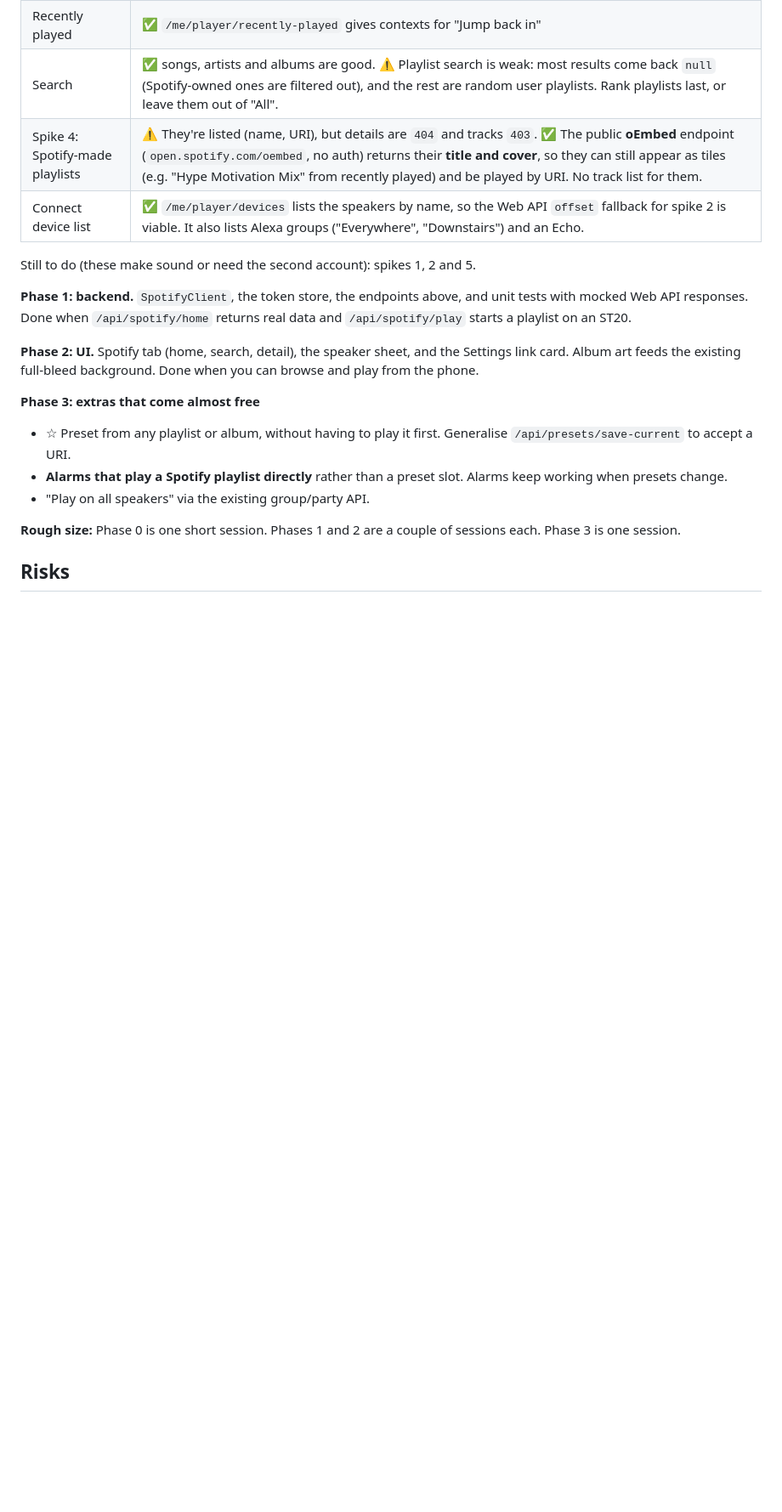
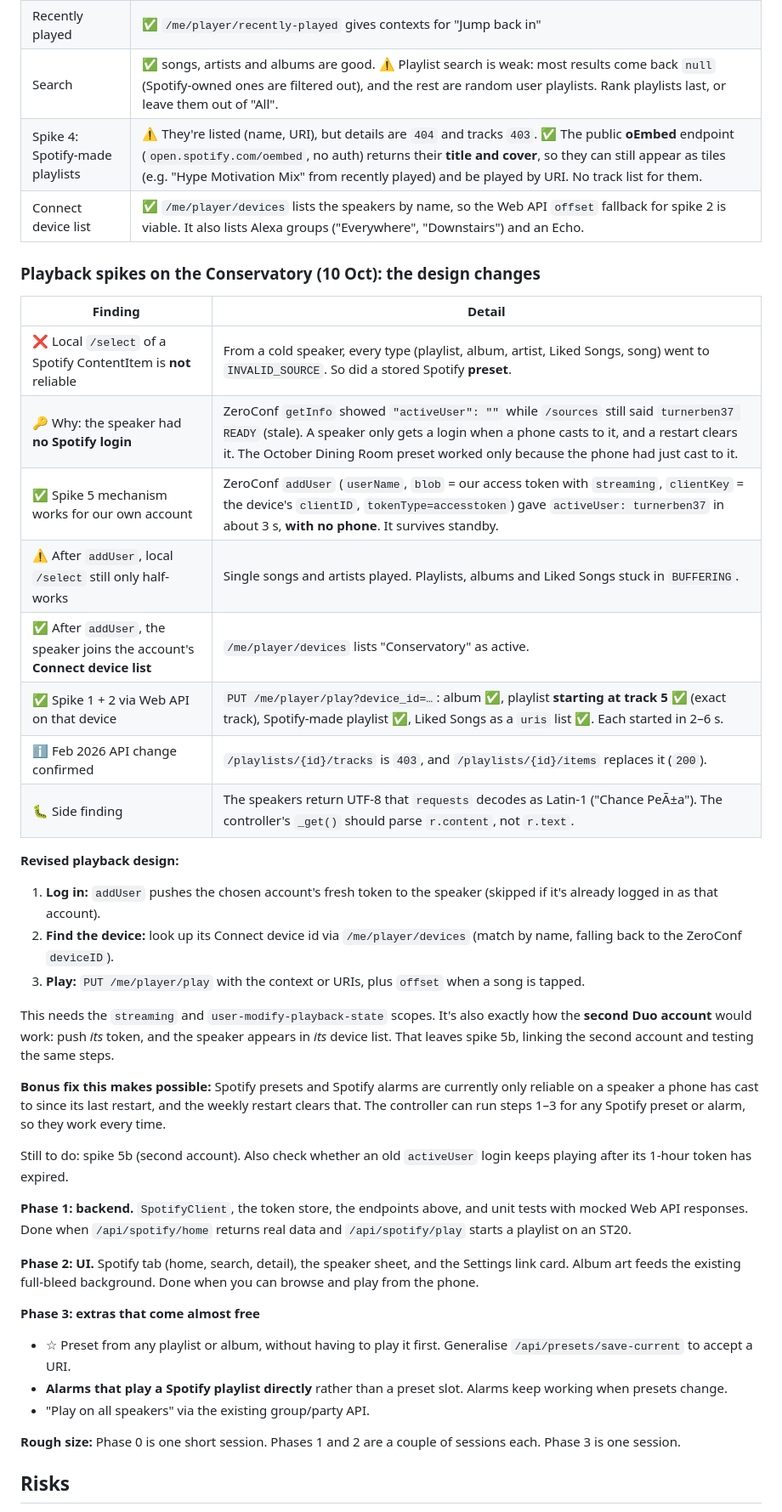
Before and after one commit to bttechcouk/SoundTouch, a Markdown page: docs/plans/spotify-browser.md, the part around the change. Shown at 85% size. Drawn GitHub-style; blank space fills up the shorter version.

Commit message:
docs(spotify-browser): playback spikes — play via ZeroConf login + Web API
Local /select of Spotify content fails on a speaker with no Spotify login
(activeUser empty — logins come only from a phone cast and are cleared by
restarts). ZeroConf addUser with our token logs the speaker in with no
phone; it then appears in the account's Connect device list, and Web API
play works for albums, playlists (incl. start-at-track), Spotify-made
playlists and Liked Songs. This is also the route for the second Duo
account, and fixes Spotify presets/alarms after restarts.

Co-Authored-By: Claude Opus 5.5 <noreply@anthropic.com>

```diff
--- a/docs/plans/spotify-browser.md
+++ b/docs/plans/spotify-browser.md
@@ -131,7 +131,29 @@ Linked `turnerben37` (Premium) through the paste-back flow on an iPhone. It work
 | Spike 4: Spotify-made playlists | ⚠️ They're listed (name, URI), but details are `404` and tracks `403`. ✅ The public **oEmbed** endpoint (`open.spotify.com/oembed`, no auth) returns their **title and cover**, so they can still appear as tiles (e.g. "Hype Motivation Mix" from recently played) and be played by URI. No track list for them. |
 | Connect device list | ✅ `/me/player/devices` lists the speakers by name, so the Web API `offset` fallback for spike 2 is viable. It also lists Alexa groups ("Everywhere", "Downstairs") and an Echo. |
 
-Still to do (these make sound or need the second account): spikes 1, 2 and 5.
+### Playback spikes on the Conservatory (10 Oct): the design changes
+
+| Finding | Detail |
+|---|---|
+| ❌ Local `/select` of a Spotify ContentItem is **not** reliable | From a cold speaker, every type (playlist, album, artist, Liked Songs, song) went to `INVALID_SOURCE`. So did a stored Spotify **preset**. |
+| 🔑 Why: the speaker had **no Spotify login** | ZeroConf `getInfo` showed `"activeUser": ""` while `/sources` still said `turnerben37 READY` (stale). A speaker only gets a login when a phone casts to it, and a restart clears it. The October Dining Room preset worked only because the phone had just cast to it. |
+| ✅ Spike 5 mechanism works for our own account | ZeroConf `addUser` (`userName`, `blob` = our access token with `streaming`, `clientKey` = the device's `clientID`, `tokenType=accesstoken`) gave `activeUser: turnerben37` in about 3 s, **with no phone**. It survives standby. |
+| ⚠️ After `addUser`, local `/select` still only half-works | Single songs and artists played. Playlists, albums and Liked Songs stuck in `BUFFERING`. |
+| ✅ After `addUser`, the speaker joins the account's **Connect device list** | `/me/player/devices` lists "Conservatory" as active. |
+| ✅ Spike 1 + 2 via Web API on that device | `PUT /me/player/play?device_id=…`: album ✅, playlist **starting at track 5** ✅ (exact track), Spotify-made playlist ✅, Liked Songs as a `uris` list ✅. Each started in 2–6 s. |
+| ℹ️ Feb 2026 API change confirmed | `/playlists/{id}/tracks` is `403`, and `/playlists/{id}/items` replaces it (`200`). |
+| 🐛 Side finding | The speakers return UTF-8 that `requests` decodes as Latin-1 ("Chance PeÃ±a"). The controller's `_get()` should parse `r.content`, not `r.text`. |
+
+**Revised playback design:**
+1. **Log in:** `addUser` pushes the chosen account's fresh token to the speaker (skipped if it's already logged in as that account).
+2. **Find the device:** look up its Connect device id via `/me/player/devices` (match by name, falling back to the ZeroConf `deviceID`).
+3. **Play:** `PUT /me/player/play` with the context or URIs, plus `offset` when a song is tapped.
+
+This needs the `streaming` and `user-modify-playback-state` scopes. It's also exactly how the **second Duo account** would work: push *its* token, and the speaker appears in *its* device list. That leaves spike 5b, linking the second account and testing the same steps.
+
+**Bonus fix this makes possible:** Spotify presets and Spotify alarms are currently only reliable on a speaker a phone has cast to since its last restart, and the weekly restart clears that. The controller can run steps 1–3 for any Spotify preset or alarm, so they work every time.
+
+Still to do: spike 5b (second account). Also check whether an old `activeUser` login keeps playing after its 1-hour token has expired.
 
 **Phase 1: backend.** `SpotifyClient`, the token store, the endpoints above, and unit tests with mocked Web API responses. Done when `/api/spotify/home` returns real data and `/api/spotify/play` starts a playlist on an ST20.
 
```
